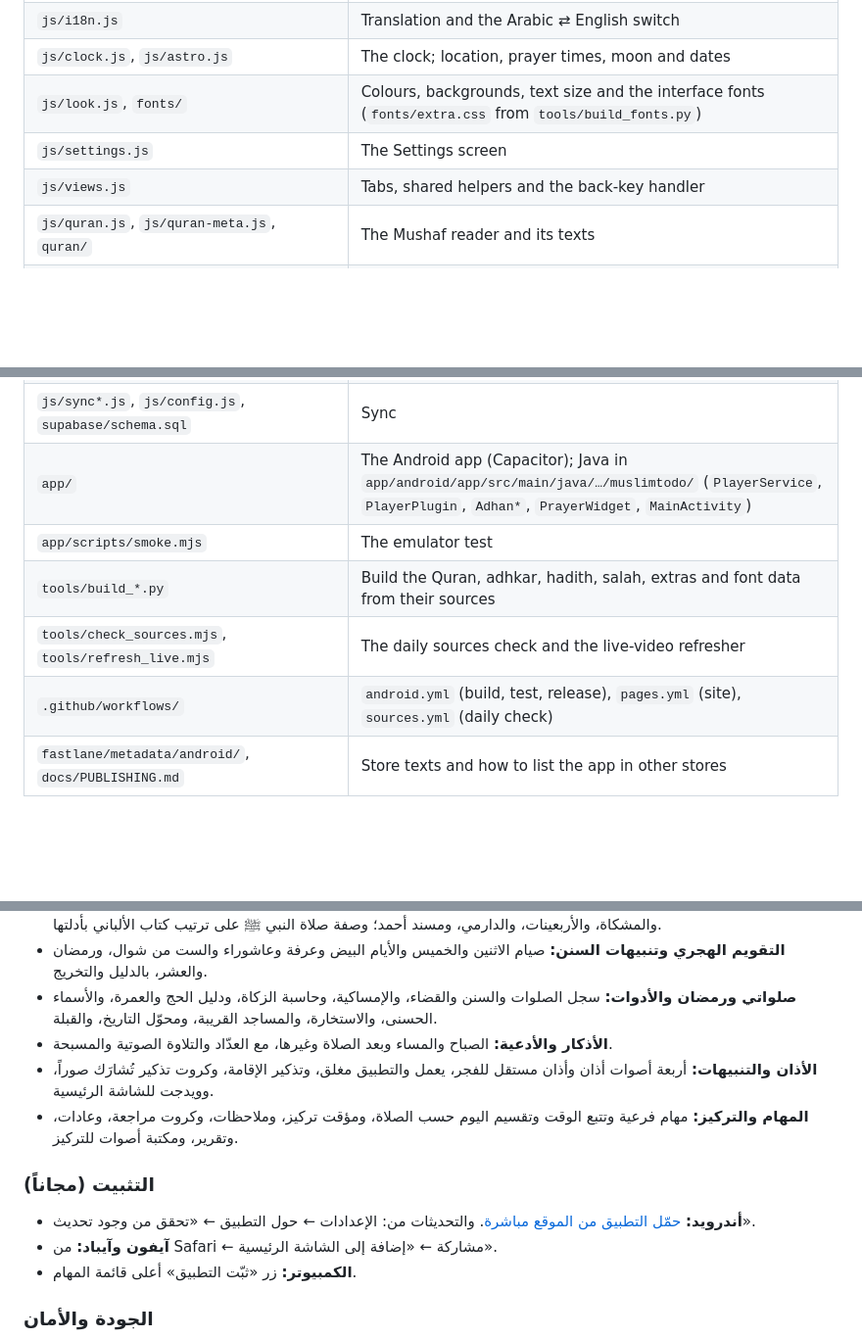
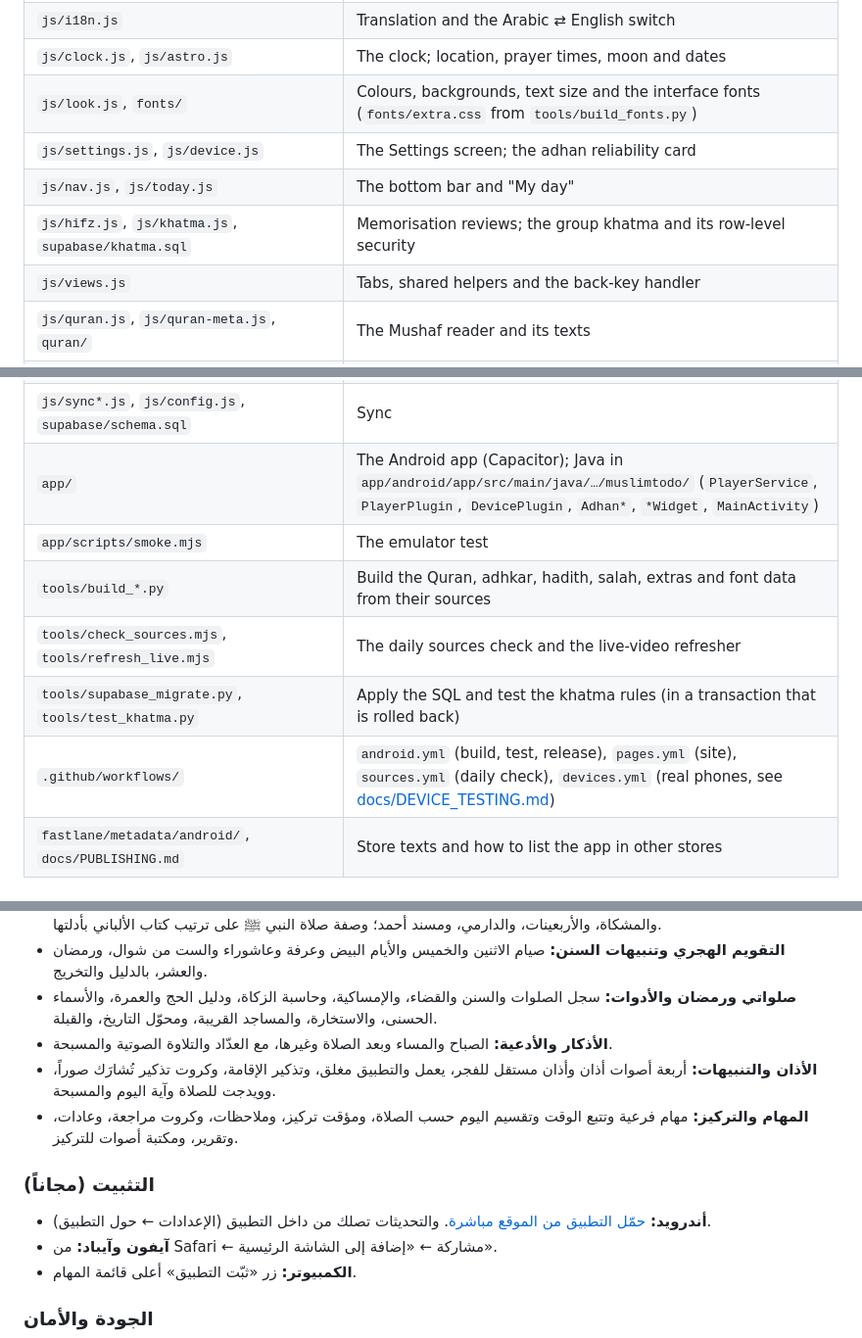
Before and after one commit to micro4tricks-ai/muslim-todo-list, a Markdown page: README.md, 3 parts joined by grey strips. Shown at 98% size. GitHub-like rendering; blank space fills up the shorter version.

```diff
--- a/README.md
+++ b/README.md
@@ -168,7 +189,9 @@ The signing key lives in the repository secrets, and its original copy is kept o
 | `js/i18n.js` | Translation and the Arabic ⇄ English switch |
 | `js/clock.js`, `js/astro.js` | The clock; location, prayer times, moon and dates |
 | `js/look.js`, `fonts/` | Colours, backgrounds, text size and the interface fonts (`fonts/extra.css` from `tools/build_fonts.py`) |
-| `js/settings.js` | The Settings screen |
+| `js/settings.js`, `js/device.js` | The Settings screen; the adhan reliability card |
+| `js/nav.js`, `js/today.js` | The bottom bar and "My day" |
+| `js/hifz.js`, `js/khatma.js`, `supabase/khatma.sql` | Memorisation reviews; the group khatma and its row-level security |
 | `js/views.js` | Tabs, shared helpers and the back-key handler |
 | `js/quran.js`, `js/quran-meta.js`, `quran/` | The Mushaf reader and its texts |
 | `js/listen.js`, `live.json`, `tv.html`, `js/vendor/hls.light.min.js` | Radio, recitations, audio tafsir and live TV |
@@ -179,11 +202,12 @@ The signing key lives in the repository secrets, and its original copy is kept o
 | `js/tasks.js`, `js/notes.js`, `js/cards.js`, `js/habits.js`, `js/focus-*.js`, `js/report.js`, `js/sounds.js` | Tasks, notes, review cards, habits, focus, report, sounds |
 | `js/tools.js`, `js/qibla.js`, `js/remind-card.js` | Tools, Qibla, reminder cards |
 | `js/sync*.js`, `js/config.js`, `supabase/schema.sql` | Sync |
-| `app/` | The Android app (Capacitor); Java in `app/android/app/src/main/java/…/muslimtodo/` (`PlayerService`, `PlayerPlugin`, `Adhan*`, `PrayerWidget`, `MainActivity`) |
+| `app/` | The Android app (Capacitor); Java in `app/android/app/src/main/java/…/muslimtodo/` (`PlayerService`, `PlayerPlugin`, `DevicePlugin`, `Adhan*`, `*Widget`, `MainActivity`) |
 | `app/scripts/smoke.mjs` | The emulator test |
 | `tools/build_*.py` | Build the Quran, adhkar, hadith, salah, extras and font data from their sources |
 | `tools/check_sources.mjs`, `tools/refresh_live.mjs` | The daily sources check and the live-video refresher |
-| `.github/workflows/` | `android.yml` (build, test, release), `pages.yml` (site), `sources.yml` (daily check) |
+| `tools/supabase_migrate.py`, `tools/test_khatma.py` | Apply the SQL and test the khatma rules (in a transaction that is rolled back) |
+| `.github/workflows/` | `android.yml` (build, test, release), `pages.yml` (site), `sources.yml` (daily check), `devices.yml` (real phones, see [docs/DEVICE_TESTING.md](docs/DEVICE_TESTING.md)) |
 | `fastlane/metadata/android/`, `docs/PUBLISHING.md` | Store texts and how to list the app in other stores |
 
 ## Contributing
@@ -234,12 +269,12 @@ The code is released under the [MIT License](LICENSE). Texts, recordings, broadc
 - **التقويم الهجري وتنبيهات السنن:** صيام الاثنين والخميس والأيام البيض وعرفة وعاشوراء والست من شوال، ورمضان والعشر، بالدليل والتخريج.
 - **صلواتي ورمضان والأدوات:** سجل الصلوات والسنن والقضاء، والإمساكية، وحاسبة الزكاة، ودليل الحج والعمرة، والأسماء الحسنى، والاستخارة، والمساجد القريبة، ومحوّل التاريخ، والقبلة.
 - **الأذكار والأدعية:** الصباح والمساء وبعد الصلاة وغيرها، مع العدّاد والتلاوة الصوتية والمسبحة.
-- **الأذان والتنبيهات:** أربعة أصوات أذان وأذان مستقل للفجر، يعمل والتطبيق مغلق، وتذكير الإقامة، وكروت تذكير تُشارَك صوراً، وويدجت للشاشة الرئيسية.
+- **الأذان والتنبيهات:** أربعة أصوات أذان وأذان مستقل للفجر، يعمل والتطبيق مغلق، وتذكير الإقامة، وكروت تذكير تُشارَك صوراً، وويدجت للصلاة وآية اليوم والمسبحة.
 - **المهام والتركيز:** مهام فرعية وتتبع الوقت وتقسيم اليوم حسب الصلاة، ومؤقت تركيز، وملاحظات، وكروت مراجعة، وعادات، وتقرير، ومكتبة أصوات للتركيز.
 
 ### التثبيت (مجاناً)
 
-- **أندرويد:** [حمّل التطبيق من الموقع مباشرة](https://micro4tricks-ai.github.io/muslim-todo-list/muslim-todo-list.apk). والتحديثات من: الإعدادات ← حول التطبيق ← «تحقق من وجود تحديث».
+- **أندرويد:** [حمّل التطبيق من الموقع مباشرة](https://micro4tricks-ai.github.io/muslim-todo-list/muslim-todo-list.apk). والتحديثات تصلك من داخل التطبيق (الإعدادات ← حول التطبيق).
 - **آيفون وآيباد:** من Safari ← مشاركة ← «إضافة إلى الشاشة الرئيسية».
 - **الكمبيوتر:** زر «ثبّت التطبيق» أعلى قائمة المهام.
 
```
Also changed, not shown: other parts of README.md (+46 -14 lines), docs/DEVICE_TESTING.md (added, +29 -0 lines), docs/screens/hifz.png (added), docs/screens/home.png, 4 other files.
